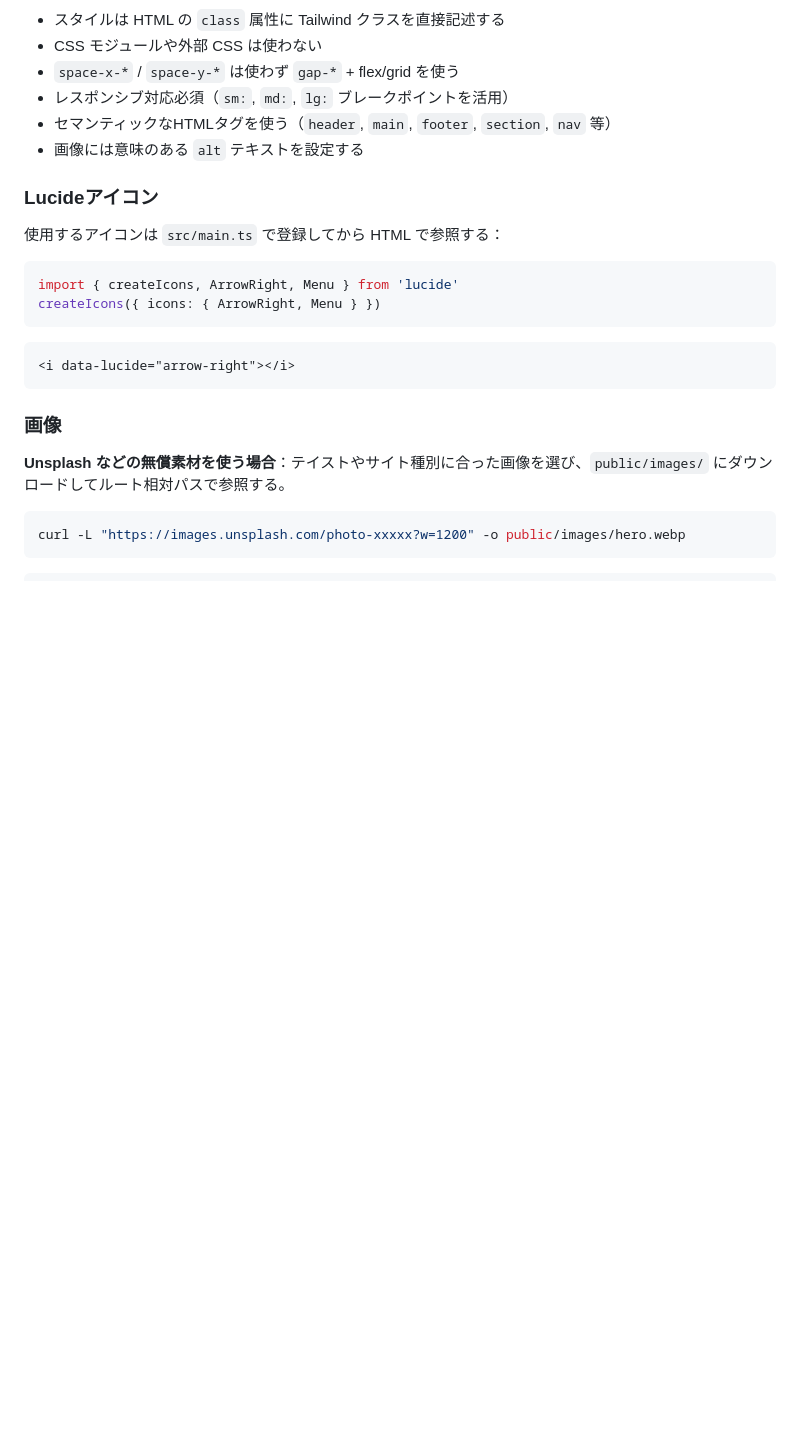
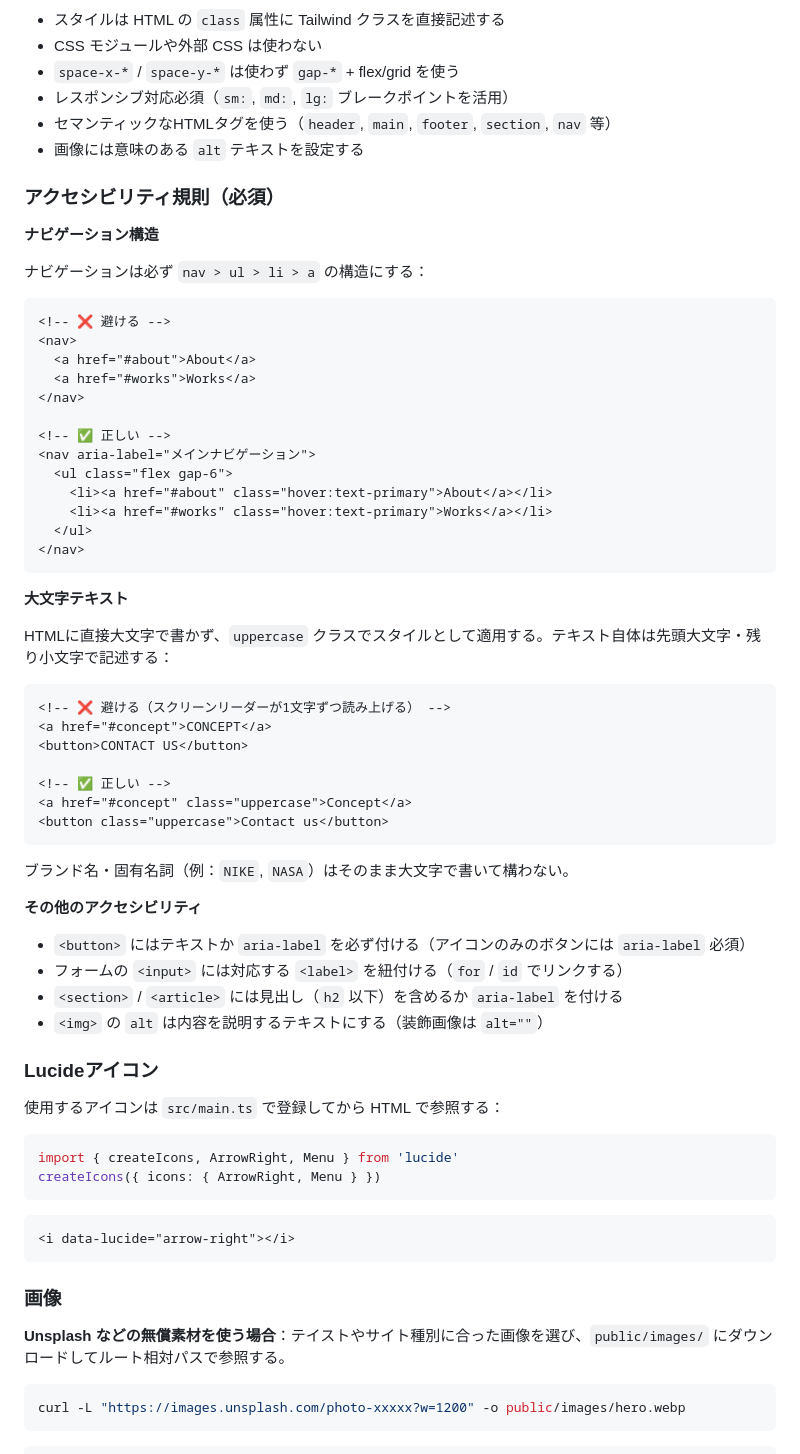
Before and after one commit to gaspanik/vanilla-tailwind4-starter, a Markdown page: .github/prompts/create-mockup.prompt.md, the part around the change. Drawn GitHub-style; blank space fills up the shorter version.

Commit message:
Add accessibility guidelines

````diff
--- a/.github/prompts/create-mockup.prompt.md
+++ b/.github/prompts/create-mockup.prompt.md
@@ -111,6 +111,51 @@ tools:
 - セマンティックなHTMLタグを使う（`header`, `main`, `footer`, `section`, `nav` 等）
 - 画像には意味のある `alt` テキストを設定する
 
+### アクセシビリティ規則（必須）
+
+**ナビゲーション構造**
+
+ナビゲーションは必ず `nav > ul > li > a` の構造にする：
+
+```html
+<!-- ❌ 避ける -->
+<nav>
+  <a href="#about">About</a>
+  <a href="#works">Works</a>
+</nav>
+
+<!-- ✅ 正しい -->
+<nav aria-label="メインナビゲーション">
+  <ul class="flex gap-6">
+    <li><a href="#about" class="hover:text-primary">About</a></li>
+    <li><a href="#works" class="hover:text-primary">Works</a></li>
+  </ul>
+</nav>
+```
+
+**大文字テキスト**
+
+HTMLに直接大文字で書かず、`uppercase` クラスでスタイルとして適用する。テキスト自体は先頭大文字・残り小文字で記述する：
+
+```html
+<!-- ❌ 避ける（スクリーンリーダーが1文字ずつ読み上げる） -->
+<a href="#concept">CONCEPT</a>
+<button>CONTACT US</button>
+
+<!-- ✅ 正しい -->
+<a href="#concept" class="uppercase">Concept</a>
+<button class="uppercase">Contact us</button>
+```
+
+ブランド名・固有名詞（例：`NIKE`, `NASA`）はそのまま大文字で書いて構わない。
+
+**その他のアクセシビリティ**
+
+- `<button>` にはテキストか `aria-label` を必ず付ける（アイコンのみのボタンには `aria-label` 必須）
+- フォームの `<input>` には対応する `<label>` を紐付ける（`for` / `id` でリンクする）
+- `<section>` / `<article>` には見出し（`h2` 以下）を含めるか `aria-label` を付ける
+- `<img>` の `alt` は内容を説明するテキストにする（装飾画像は `alt=""`）
+
 ### Lucideアイコン
 
 使用するアイコンは `src/main.ts` で登録してから HTML で参照する：
````
Also changed, not shown: 1 other file.
